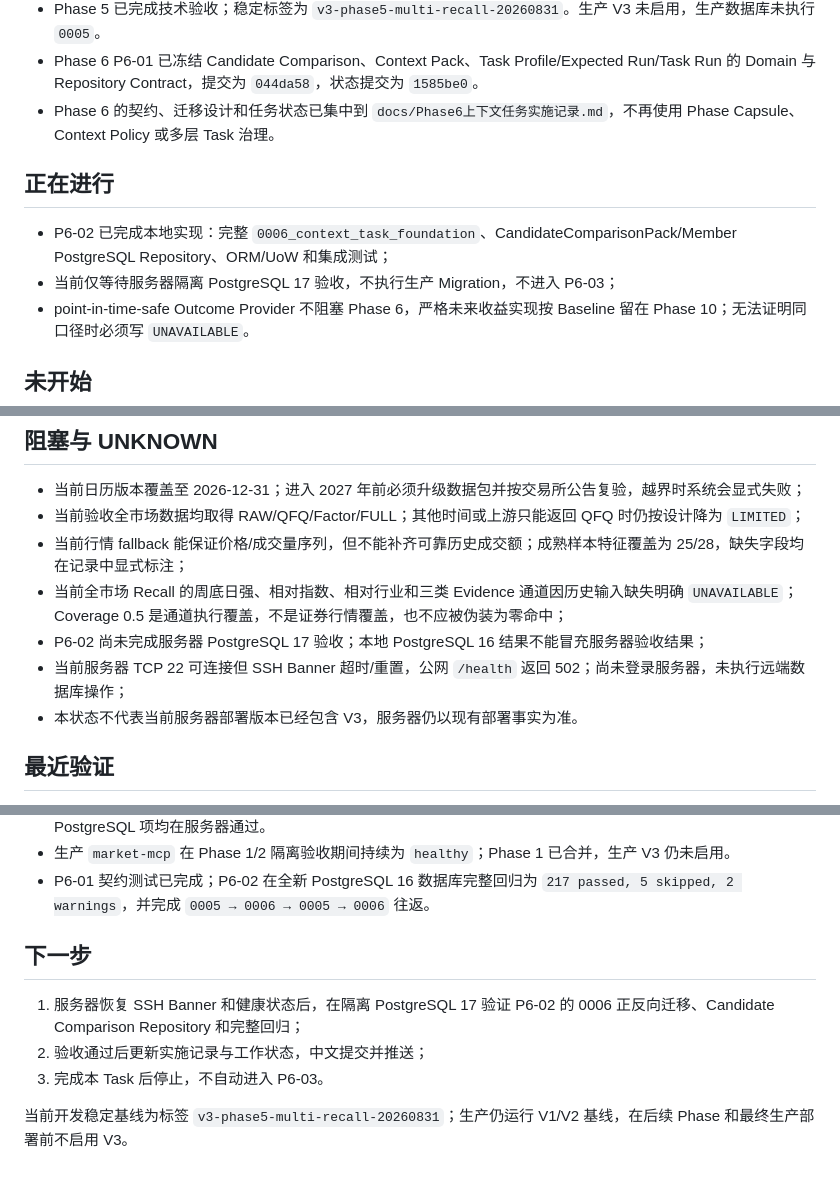
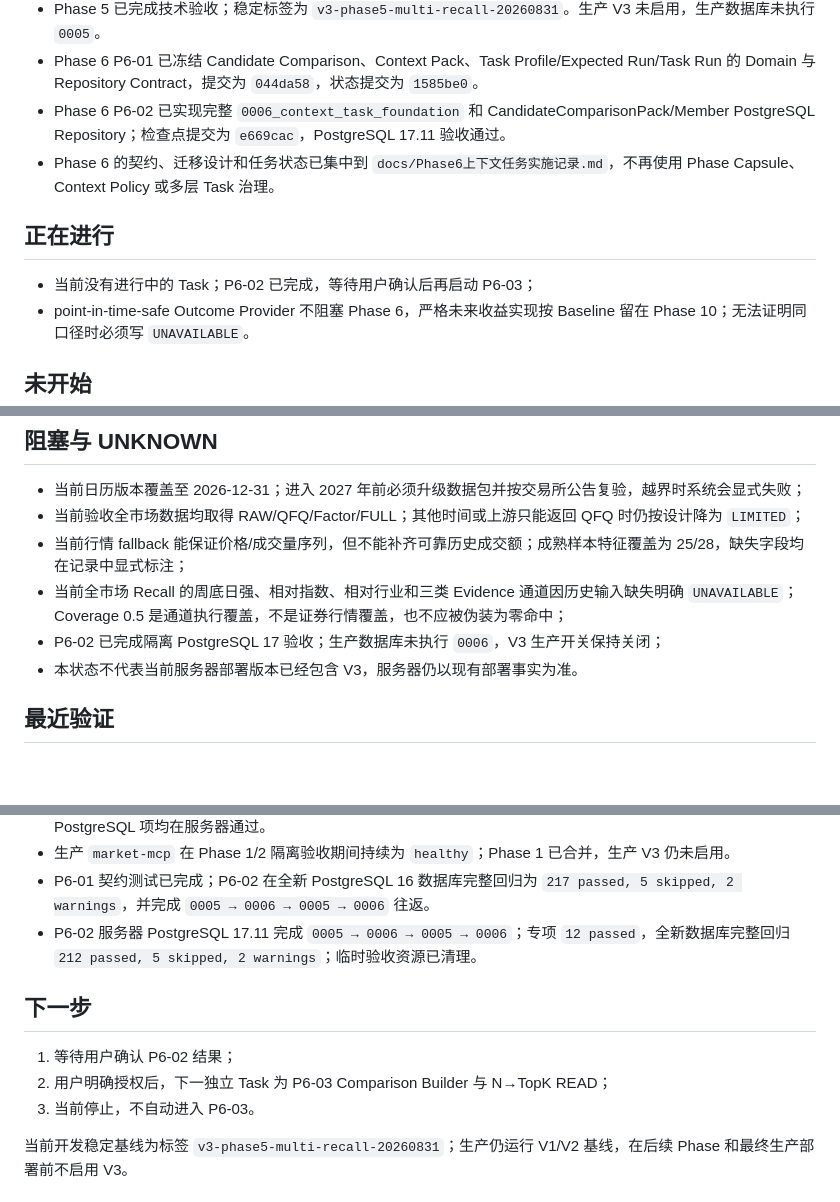
Before and after one commit to yoongyoongs/gpt-market, a Markdown page: docs/工作状态.md, 3 parts joined by grey strips. GitHub-like rendering; blank space fills up the shorter version.

```diff
--- a/docs/工作状态.md
+++ b/docs/工作状态.md
@@ -93,12 +93,12 @@ V3 架构设计已经冻结为 Baseline 1.0。Phase 1–5 已完成技术验收
 - Phase 5 全市场首次执行 14.971 秒，幂等重放 3.539 秒且返回同一 Run；2,059 只未命中证券仍可由 Full Universe Query 读取。20 次 READ P95 为 Feature 12.273ms、Raw 11.858ms、Result 10.600ms、Miss 1.081ms。
 - Phase 5 已完成技术验收；稳定标签为 `v3-phase5-multi-recall-20260831`。生产 V3 未启用，生产数据库未执行 `0005`。
 - Phase 6 P6-01 已冻结 Candidate Comparison、Context Pack、Task Profile/Expected Run/Task Run 的 Domain 与 Repository Contract，提交为 `044da58`，状态提交为 `1585be0`。
+- Phase 6 P6-02 已实现完整 `0006_context_task_foundation` 和 CandidateComparisonPack/Member PostgreSQL Repository；检查点提交为 `e669cac`，PostgreSQL 17.11 验收通过。
 - Phase 6 的契约、迁移设计和任务状态已集中到 `docs/Phase6上下文任务实施记录.md`，不再使用 Phase Capsule、Context Policy 或多层 Task 治理。
 
 ## 正在进行
 
-- P6-02 已完成本地实现：完整 `0006_context_task_foundation`、CandidateComparisonPack/Member PostgreSQL Repository、ORM/UoW 和集成测试；
-- 当前仅等待服务器隔离 PostgreSQL 17 验收，不执行生产 Migration，不进入 P6-03；
+- 当前没有进行中的 Task；P6-02 已完成，等待用户确认后再启动 P6-03；
 - point-in-time-safe Outcome Provider 不阻塞 Phase 6，严格未来收益实现按 Baseline 留在 Phase 10；无法证明同口径时必须写 `UNAVAILABLE`。
 
 ## 未开始
@@ -114,8 +114,7 @@ V3 架构设计已经冻结为 Baseline 1.0。Phase 1–5 已完成技术验收
 - 当前验收全市场数据均取得 RAW/QFQ/Factor/FULL；其他时间或上游只能返回 QFQ 时仍按设计降为 `LIMITED`；
 - 当前行情 fallback 能保证价格/成交量序列，但不能补齐可靠历史成交额；成熟样本特征覆盖为 25/28，缺失字段均在记录中显式标注；
 - 当前全市场 Recall 的周底日强、相对指数、相对行业和三类 Evidence 通道因历史输入缺失明确 `UNAVAILABLE`；Coverage 0.5 是通道执行覆盖，不是证券行情覆盖，也不应被伪装为零命中；
-- P6-02 尚未完成服务器 PostgreSQL 17 验收；本地 PostgreSQL 16 结果不能冒充服务器验收结果；
-- 当前服务器 TCP 22 可连接但 SSH Banner 超时/重置，公网 `/health` 返回 502；尚未登录服务器，未执行远端数据库操作；
+- P6-02 已完成隔离 PostgreSQL 17 验收；生产数据库未执行 `0006`，V3 生产开关保持关闭；
 - 本状态不代表当前服务器部署版本已经包含 V3，服务器仍以现有部署事实为准。
 
 ## 最近验证
@@ -158,12 +157,13 @@ V3 架构设计已经冻结为 Baseline 1.0。Phase 1–5 已完成技术验收
 - 当前全套本地回归：`137 passed, 16 skipped`；新增上海交易日、修订链、公司行动和 advisory lock 真实 PostgreSQL 项均在服务器通过。
 - 生产 `market-mcp` 在 Phase 1/2 隔离验收期间持续为 `healthy`；Phase 1 已合并，生产 V3 仍未启用。
 - P6-01 契约测试已完成；P6-02 在全新 PostgreSQL 16 数据库完整回归为 `217 passed, 5 skipped, 2 warnings`，并完成 `0005 → 0006 → 0005 → 0006` 往返。
+- P6-02 服务器 PostgreSQL 17.11 完成 `0005 → 0006 → 0005 → 0006`；专项 `12 passed`，全新数据库完整回归 `212 passed, 5 skipped, 2 warnings`；临时验收资源已清理。
 
 ## 下一步
 
-1. 服务器恢复 SSH Banner 和健康状态后，在隔离 PostgreSQL 17 验证 P6-02 的 0006 正反向迁移、Candidate Comparison Repository 和完整回归；
-2. 验收通过后更新实施记录与工作状态，中文提交并推送；
-3. 完成本 Task 后停止，不自动进入 P6-03。
+1. 等待用户确认 P6-02 结果；
+2. 用户明确授权后，下一独立 Task 为 P6-03 Comparison Builder 与 N→TopK READ；
+3. 当前停止，不自动进入 P6-03。
 
 当前开发稳定基线为标签 `v3-phase5-multi-recall-20260831`；生产仍运行 V1/V2 基线，在后续 Phase 和最终生产部署前不启用 V3。
 
```
Also changed, not shown: other parts of docs/工作状态.md (+1 -1 lines), docs/Phase6上下文任务实施记录.md (+9 -5 lines).
